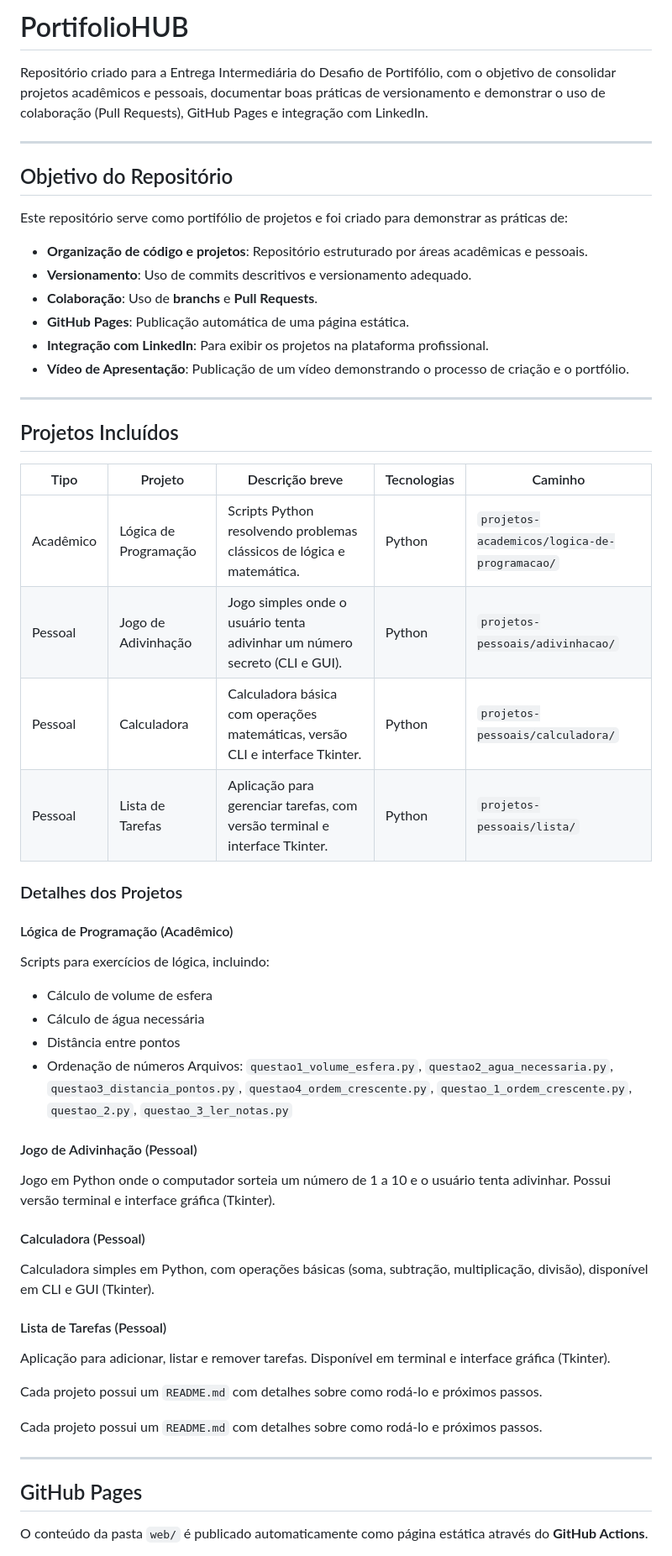
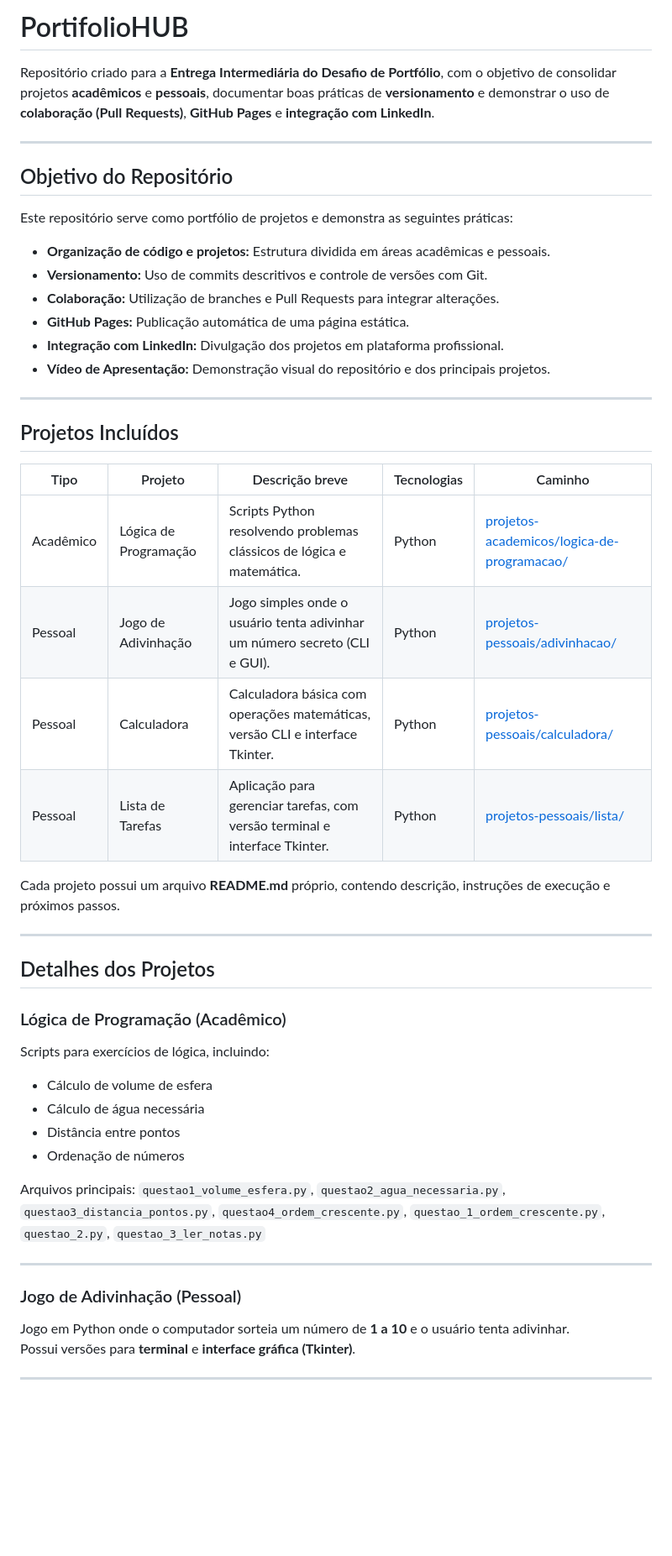
Before and after one commit to Barbosaamandacf/portifolioHUB, a Markdown page: README.md, the part around one of its changes. Shown at 84% size. Rendered like a GitHub page; blank space fills up the shorter version.

Commit message:
Improve formatting and content in README.md
Updated README.md to enhance formatting and clarity, including project descriptions and links.

```diff
--- a/README.md
+++ b/README.md
@@ -1,58 +1,52 @@
-#  PortifolioHUB
+# PortifolioHUB
 
-Repositório criado para a Entrega Intermediária do Desafio de Portifólio, com o objetivo de consolidar projetos acadêmicos e pessoais, documentar boas práticas de versionamento e demonstrar o uso de colaboração (Pull Requests), GitHub Pages e integração com LinkedIn.
+Repositório criado para a **Entrega Intermediária do Desafio de Portfólio**, com o objetivo de consolidar projetos **acadêmicos** e **pessoais**, documentar boas práticas de **versionamento** e demonstrar o uso de **colaboração (Pull Requests)**, **GitHub Pages** e **integração com LinkedIn**.
 
 ---
 
-##  Objetivo do Repositório
+## Objetivo do Repositório
 
-Este repositório serve como portifólio de projetos e foi criado para demonstrar as práticas de:
-- **Organização de código e projetos**: Repositório estruturado por áreas acadêmicas e pessoais.
-- **Versionamento**: Uso de commits descritivos e versionamento adequado.
-- **Colaboração**: Uso de **branchs** e **Pull Requests**.
-- **GitHub Pages**: Publicação automática de uma página estática.
-- **Integração com LinkedIn**: Para exibir os projetos na plataforma profissional.
-- **Vídeo de Apresentação**: Publicação de um vídeo demonstrando o processo de criação e o portfólio.
+Este repositório serve como portfólio de projetos e demonstra as seguintes práticas:
+
+- **Organização de código e projetos:** Estrutura dividida em áreas acadêmicas e pessoais.
+- **Versionamento:** Uso de commits descritivos e controle de versões com Git.
+- **Colaboração:** Utilização de branches e Pull Requests para integrar alterações.
+- **GitHub Pages:** Publicação automática de uma página estática.
+- **Integração com LinkedIn:** Divulgação dos projetos em plataforma profissional.
+- **Vídeo de Apresentação:** Demonstração visual do repositório e dos principais projetos.
 
 ---
 
+## Projetos Incluídos
 
-##  Projetos Incluídos
+| Tipo      | Projeto                | Descrição breve                                                                 | Tecnologias | Caminho |
+|------------|------------------------|----------------------------------------------------------------------------------|--------------|----------|
+| Acadêmico  | Lógica de Programação  | Scripts Python resolvendo problemas clássicos de lógica e matemática.           | Python       | [projetos-academicos/logica-de-programacao/](projetos-academicos/logica-de-programacao/) |
+| Pessoal    | Jogo de Adivinhação    | Jogo simples onde o usuário tenta adivinhar um número secreto (CLI e GUI).      | Python       | [projetos-pessoais/adivinhacao/](projetos-pessoais/adivinhacao/) |
+| Pessoal    | Calculadora            | Calculadora básica com operações matemáticas, versão CLI e interface Tkinter.   | Python       | [projetos-pessoais/calculadora/](projetos-pessoais/calculadora/) |
+| Pessoal    | Lista de Tarefas       | Aplicação para gerenciar tarefas, com versão terminal e interface Tkinter.      | Python       | [projetos-pessoais/lista/](projetos-pessoais/lista/) |
 
+Cada projeto possui um arquivo **README.md** próprio, contendo descrição, instruções de execução e próximos passos.
 
-| Tipo       | Projeto                | Descrição breve                                                                 | Tecnologias | Caminho |
-|------------|------------------------|----------------------------------------------------------------------------------|-------------|---------|
-| Acadêmico  | Lógica de Programação  | Scripts Python resolvendo problemas clássicos de lógica e matemática.            | Python      | `projetos-academicos/logica-de-programacao/` |
-| Pessoal    | Jogo de Adivinhação    | Jogo simples onde o usuário tenta adivinhar um número secreto (CLI e GUI).       | Python      | `projetos-pessoais/adivinhacao/` |
-| Pessoal    | Calculadora            | Calculadora básica com operações matemáticas, versão CLI e interface Tkinter.    | Python      | `projetos-pessoais/calculadora/` |
-| Pessoal    | Lista de Tarefas       | Aplicação para gerenciar tarefas, com versão terminal e interface Tkinter.       | Python      | `projetos-pessoais/lista/` |
+---
 
-### Detalhes dos Projetos
+## Detalhes dos Projetos
 
-#### Lógica de Programação (Acadêmico)
+### Lógica de Programação (Acadêmico)
 Scripts para exercícios de lógica, incluindo:
 - Cálculo de volume de esfera
 - Cálculo de água necessária
 - Distância entre pontos
 - Ordenação de números
-Arquivos: `questao1_volume_esfera.py`, `questao2_agua_necessaria.py`, `questao3_distancia_pontos.py`, `questao4_ordem_crescente.py`, `questao_1_ordem_crescente.py`, `questao_2.py`, `questao_3_ler_notas.py`
 
-#### Jogo de Adivinhação (Pessoal)
-Jogo em Python onde o computador sorteia um número de 1 a 10 e o usuário tenta adivinhar. Possui versão terminal e interface gráfica (Tkinter).
-
-#### Calculadora (Pessoal)
-Calculadora simples em Python, com operações básicas (soma, subtração, multiplicação, divisão), disponível em CLI e GUI (Tkinter).
-
-#### Lista de Tarefas (Pessoal)
-Aplicação para adicionar, listar e remover tarefas. Disponível em terminal e interface gráfica (Tkinter).
-
-Cada projeto possui um `README.md` com detalhes sobre como rodá-lo e próximos passos.
-
-Cada projeto possui um `README.md` com detalhes sobre como rodá-lo e próximos passos.
+Arquivos principais:
+`questao1_volume_esfera.py`, `questao2_agua_necessaria.py`, `questao3_distancia_pontos.py`, `questao4_ordem_crescente.py`, `questao_1_ordem_crescente.py`, `questao_2.py`, `questao_3_ler_notas.py`
 
 ---
 
-##  GitHub Pages
+### Jogo de Adivinhação (Pessoal)
+Jogo em Python onde o computador sorteia um número de **1 a 10** e o usuário tenta adivinhar.
+Possui versões para **terminal** e **interface gráfica (Tkinter)**.
 
-O conteúdo da pasta `web/` é publicado automaticamente como página estática através do **GitHub Actions**.
+---
 
```
Also changed, not shown: other parts of README.md (+27 -30 lines).
